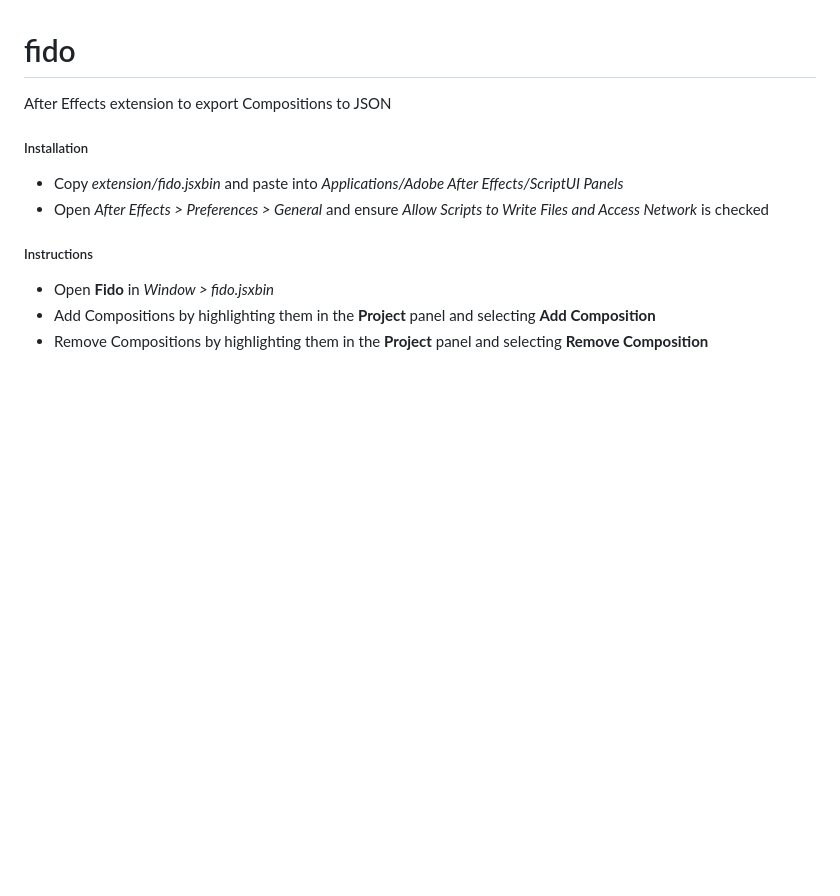
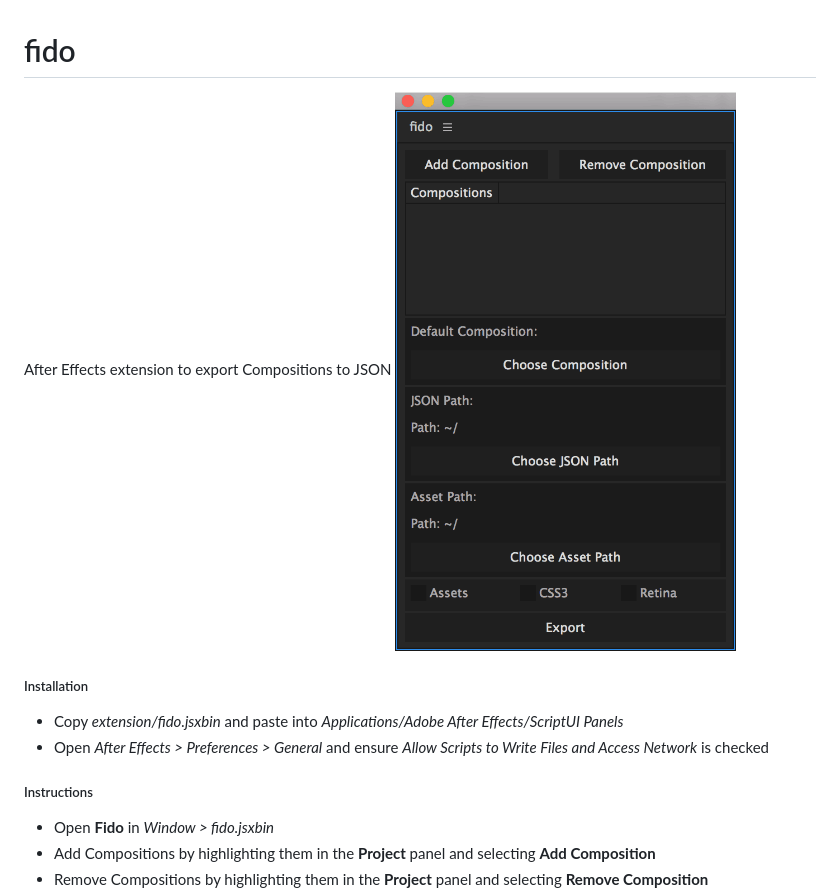
Before and after one commit to Anivive/fido, a Markdown page: README.md, the part around the change. GitHub-like rendering; pictures changed too: extension/screenshot.gif (added); blank space fills up the shorter version.

Commit message:
screenshot added

```diff
--- a/README.md
+++ b/README.md
@@ -1,5 +1,6 @@
 # fido
 After Effects extension to export Compositions to JSON
+![Extension](extension/screenshot.gif)
 
 ##### Installation
 * Copy *extension/fido.jsxbin* and paste into *Applications/Adobe After Effects/ScriptUI Panels*
```
